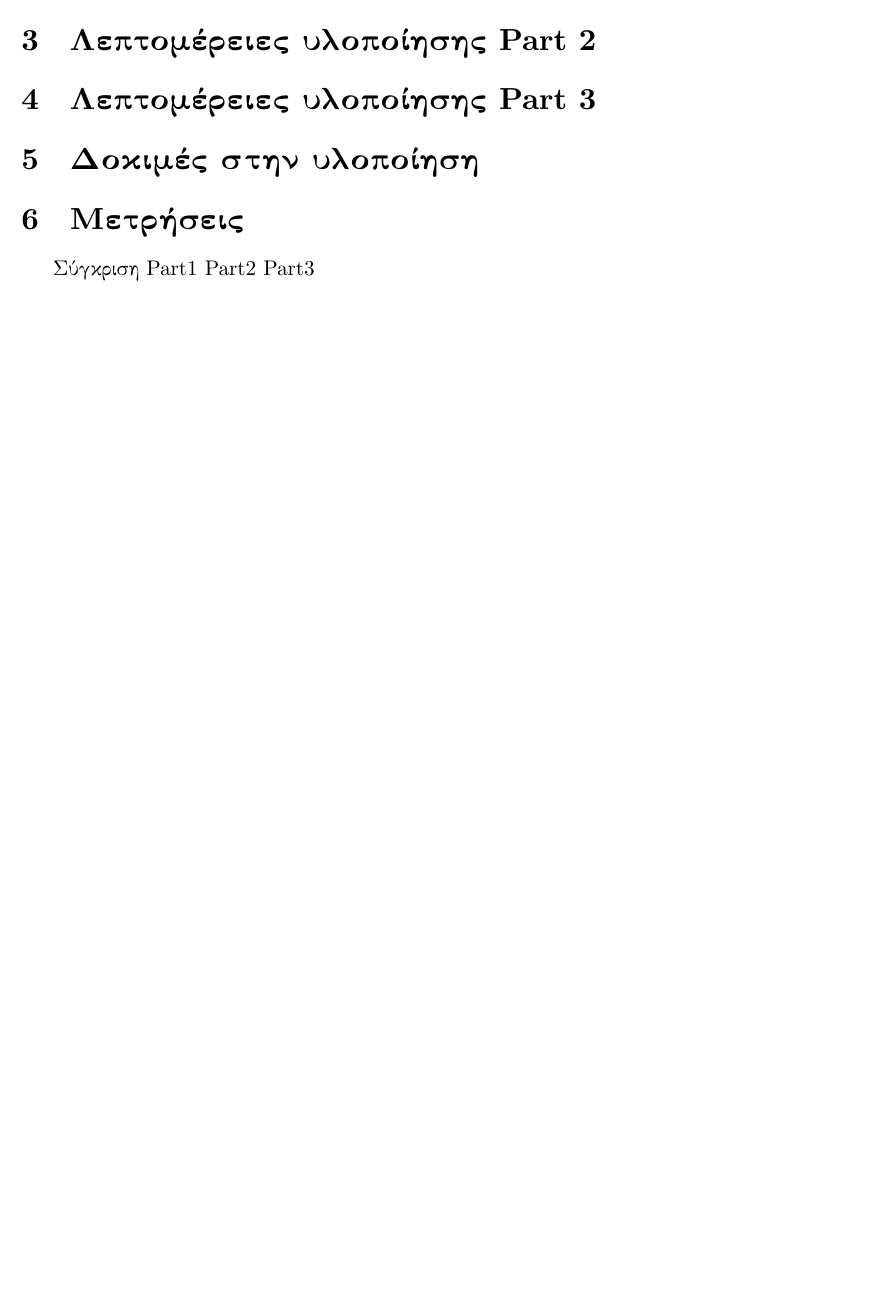
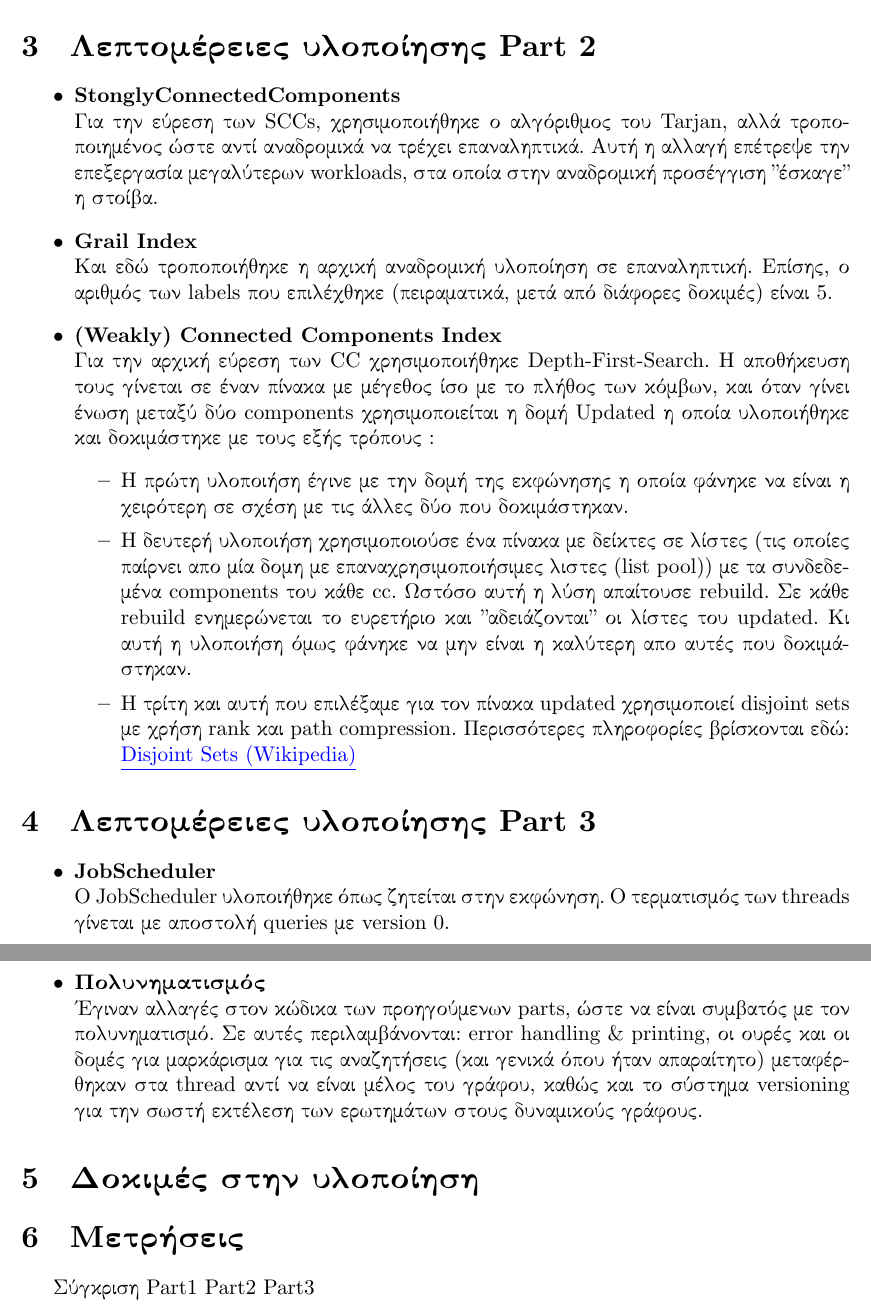
Before and after one commit to manospits/Software_development-SP, a LaTeX document (Documentation/documentation.tex): part of page 1 of 4 before the commit and two parts of pages 2 and 3 of 5 after it, the two joined at a grey line, cut so that both start at the same text, the shorter picture padded with empty space. Compiled offline with XeLaTeX.

Commit message:
Added today's changes in documentation pdf

```diff
--- a/Documentation/documentation.tex
+++ b/Documentation/documentation.tex
@@ -15,11 +15,12 @@
 \usepackage{caption}
 \usepackage{subcaption}
 \usepackage{soul}
+\usepackage[colorlinks,urlcolor=blue]{hyperref}
 
 \setmainfont{CMU Serif}
 
 \title{Ανάπτυξη Λογισμικού για Πληροφοριακά Συστήματα}
-\author{Πανγιώτης Φωτόπουλος\\
+\author{Παναγιώτης Φωτόπουλος\\
   \texttt{sdi1300195@di.uoa.gr}
   \and Μάνος Πιτσικάλης\\
   \texttt{sdi1300143@di.uoa.gr}}
@@ -36,5 +47,24 @@
 \section{Λεπτομέρειες υλοποίησης Part 2}
+\begin{itemize}
+\item \textbf{StonglyConnectedComponents}\\
+Για την εύρεση των SCCs, χρησιμοποιήθηκε ο αλγόριθμος του Tarjan, αλλά τροποποιημένος ώστε αντί αναδρομικά να τρέχει επαναληπτικά. Αυτή η αλλαγή επέτρεψε την επεξεργασία μεγαλύτερων workloads, στα οποία στην αναδρομική προσέγγιση "έσκαγε" η στοίβα.
+\item \textbf{Grail Index}\\
+Και εδώ τροποποιήθηκε η αρχική αναδρομική υλοποίηση σε επαναληπτική. Επίσης, ο αριθμός των labels που επιλέχθηκε (πειραματικά, μετά από διάφορες δοκιμές) είναι 5.
+\item \textbf{(Weakly) Connected Components Index}\\
+Για την αρχική εύρεση των CC χρησιμοποιήθηκε Depth-First-Search. Η αποθήκευση τους γίνεται σε έναν πίνακα με μέγεθος ίσο με το πλήθος των κόμβων, και όταν γίνει ένωση μεταξύ δύο components χρησιμοποιείται η δομή Updated η οποία υλοποιήθηκε και δοκιμάστηκε με τους εξής τρόπους :
+\begin{itemize}
+\item H πρώτη υλοποιήση έγινε με την δομή της εκφώνησης η οποία φάνηκε να είναι η χειρότερη σε σχέση με τις άλλες δύο που δοκιμάστηκαν.
+\item Η δευτερή υλοποιήση χρησιμοποιούσε ένα πίνακα με δείκτες σε λίστες (τις οποίες παίρνει απο μία δομη με επαναχρησιμοποιήσιμες λιστες (list pool)) με τα συνδεδεμένα components του κάθε cc. Ωστόσο αυτή η λύση απαίτουσε rebuild. Σε κάθε rebuild ενημερώνεται το ευρετήριο και "αδειάζονται" οι λίστες του updated. Κι αυτή η υλοποιήση όμως φάνηκε να μην είναι η καλύτερη απο αυτές που δοκιμάστηκαν.
+\item Η τρίτη και αυτή που επιλέξαμε για τον πίνακα updated χρησιμοποιεί disjoint sets με χρήση rank και path compression. Περισσότερες πληροφορίες βρίσκονται εδώ: {\color{blue}\underline{\href{https://en.wikipedia.org/wiki/Disjoint-set\_data\_structure\#Union\_by\_rank}{Disjoint Sets (Wikipedia)}}}
+\end{itemize}
+\end{itemize}
 \section{Λεπτομέρειες υλοποίησης Part 3}
+\begin{itemize}
+\item \textbf{JobScheduler}\\
+Ο JobScheduler υλοποιήθηκε όπως ζητείται στην εκφώνηση. Ο τερματισμός των threads γίνεται με αποστολή queries με version 0.
+\item \textbf{Πολυνηματισμός}\\
+Έγιναν αλλαγές στον κώδικα των προηγούμενων parts, ώστε να είναι συμβατός με τον πολυνηματισμό. Σε αυτές περιλαμβάνονται: error handling \& printing, οι ουρές και οι δομές για μαρκάρισμα για τις αναζητήσεις (και γενικά όπου ήταν απαραίτητο) μεταφέρθηκαν στα thread αντί να είναι μέλος του γράφου, καθώς και το σύστημα versioning για την σωστή εκτέλεση των ερωτημάτων στους δυναμικούς γράφους.
+\end{itemize}
 \section{Δοκιμές στην υλοποίηση}
 \section{Μετρήσεις}
 Σύγκριση Part1 Part2 Part3\\
```
Also changed, not shown: Documentation/documentation.pdf, Documentation/documentation.tex (14 more changed lines), 3 other files.
